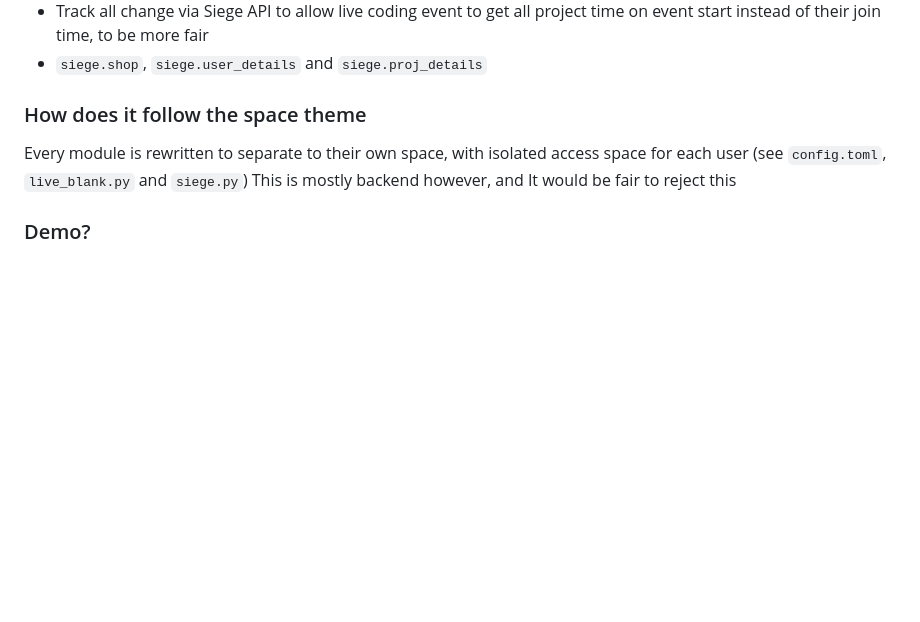
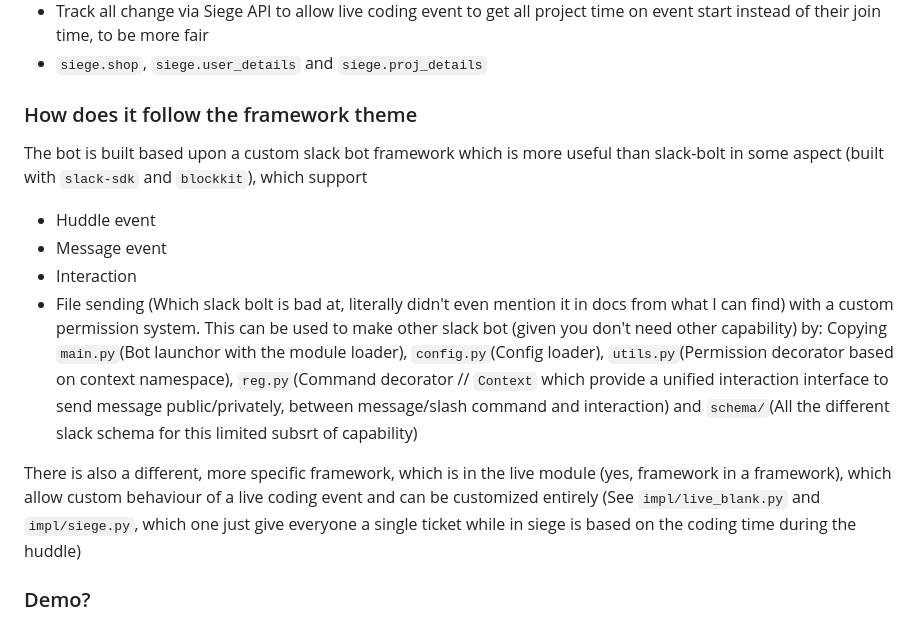
Before and after one commit to i-am-unknown-81514525/live-coding-siege, a Markdown page: README.md, the part around the change. Drawn GitHub-style; blank space fills up the shorter version.

```diff
--- a/README.md
+++ b/README.md
@@ -52,9 +52,17 @@ Use `siege.helps` or `/help` for the full list
 - Track all change via Siege API to allow live coding event to get all project time on event start instead of their join time, to be more fair
 - `siege.shop`, `siege.user_details` and `siege.proj_details`
 
-### How does it follow the space theme
-Every module is rewritten to separate to their own space, with isolated access space for each user (see `config.toml`, `live_blank.py` and `siege.py`)
-This is mostly backend however, and It would be fair to reject this
+### How does it follow the framework theme
+The bot is built based upon a custom slack bot framework which is more useful than slack-bolt in some aspect (built with `slack-sdk` and `blockkit`), which support
+- Huddle event
+- Message event
+- Interaction
+- File sending (Which slack bolt is bad at, literally didn't even mention it in docs from what I can find)
+with a custom permission system.
+This can be used to make other slack bot (given you don't need other capability) by:
+Copying `main.py`(Bot launchor with the module loader), `config.py`(Config loader), `utils.py`(Permission decorator based on context namespace), `reg.py`(Command decorator // `Context` which provide a unified interaction interface to send message public/privately, between message/slash command and interaction) and `schema/`(All the different slack schema for this limited subsrt of capability)
+
+There is also a different, more specific framework, which is in the live module (yes, framework in a framework), which allow custom behaviour of a live coding event and can be customized entirely (See `impl/live_blank.py` and `impl/siege.py`, which one just give everyone a single ticket while in siege is based on the coding time during the huddle)
 
 ### Demo?
 I prefer you test on Slack instead, it would take same amount of time to a demo video, and just start a empty huddle, for the better experience :)
```
